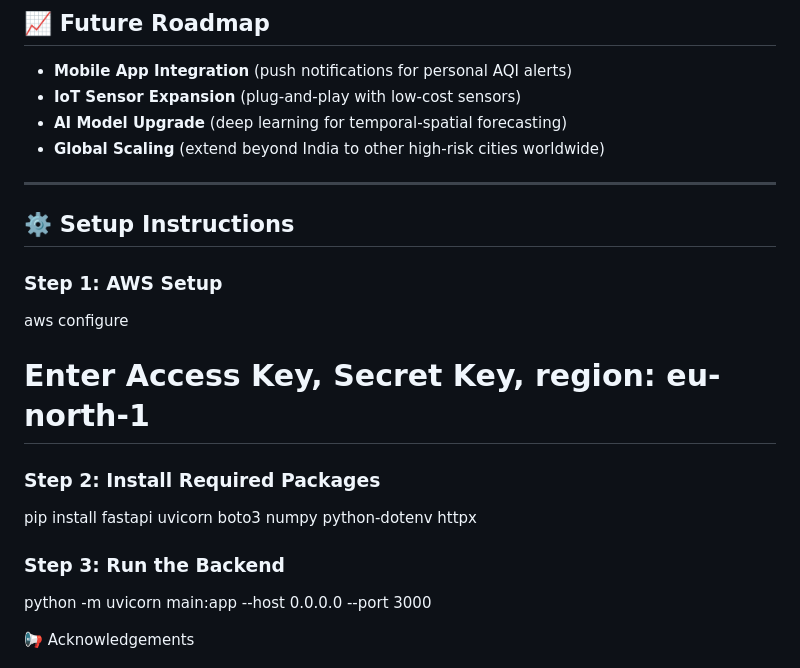
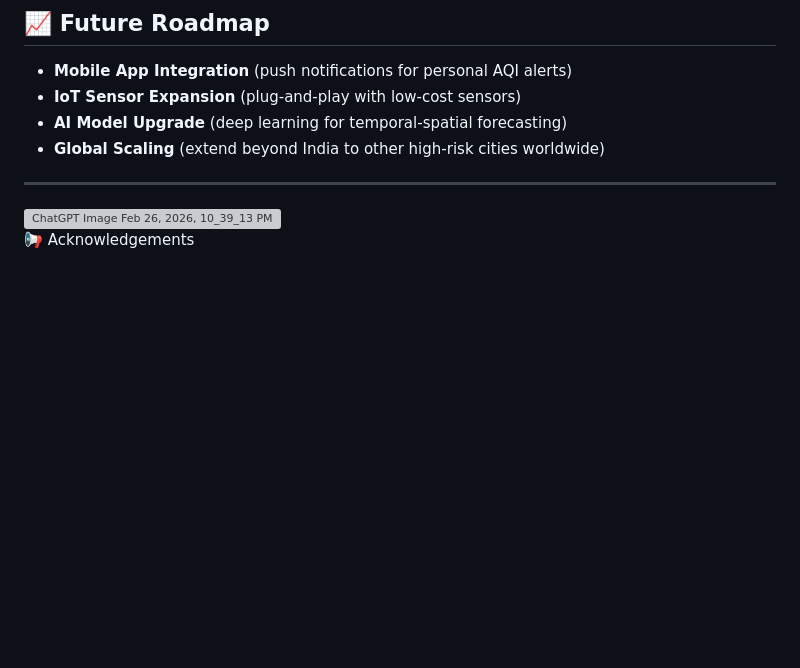
Before and after one commit to kpraveenkum/Vital_air, a Markdown page: README.md, the part around the change. Rendered like a GitHub page; blank space fills up the shorter version; grey boxes are pictures that could not be loaded.

```diff
--- a/README.md
+++ b/README.md
@@ -116,19 +116,7 @@ The system architecture supports scaling to additional cities across India.
 
 ---
 
-## ⚙️ Setup Instructions
-
-### Step 1: AWS Setup
-aws configure
-# Enter Access Key, Secret Key, region: eu-north-1
-
-### Step 2: Install Required Packages
-
-pip install fastapi uvicorn boto3 numpy python-dotenv httpx
-
-### Step 3: Run the Backend
-
-python -m uvicorn main:app --host 0.0.0.0 --port 3000
+<img width="1024" height="1536" alt="ChatGPT Image Feb 26, 2026, 10_39_13 PM" src="https://github.com/user-attachments/assets/bd6acfe9-86f6-4d86-86ff-954e6954e422" />
 
 📢 Acknowledgements
 
```
